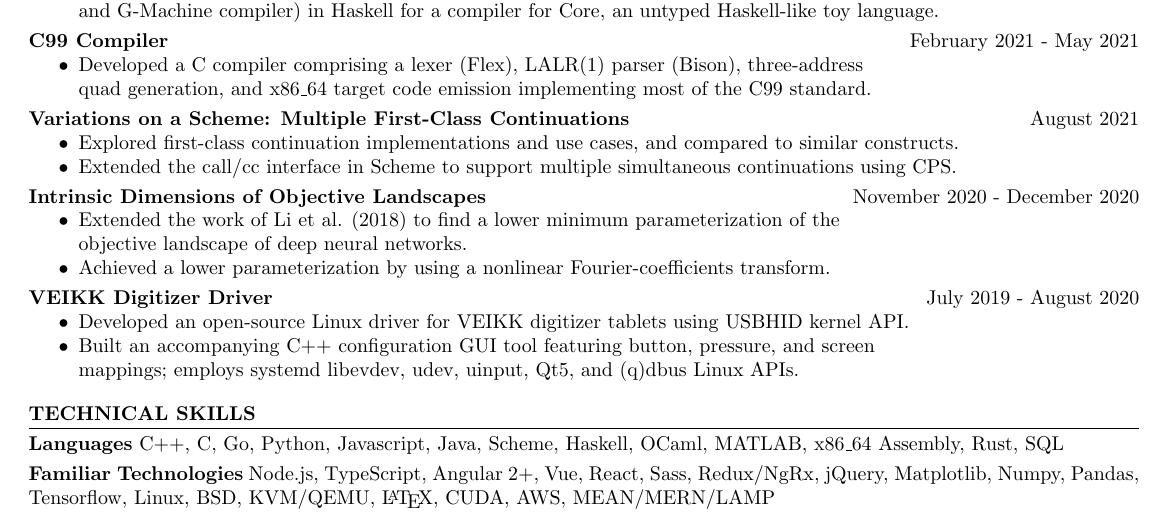
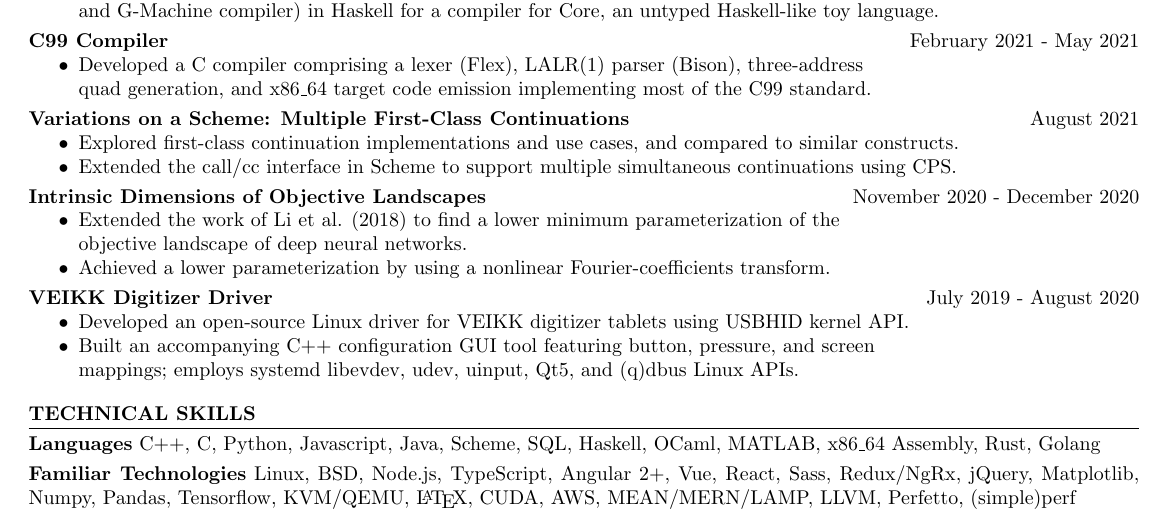
Before and after one commit to jlam55555/resume, a LaTeX CV (resume.tex): part of the page, cut so that both start at the same text. Compiled offline with pdfLaTeX.

Commit message:
Update languages and technologies on resume

```diff
--- a/resume.tex
+++ b/resume.tex
@@ -173,14 +173,12 @@ July 2019 - August 2020
 \textbf{TECHNICAL SKILLS}
 \hr
 
-\textbf{Languages} C++, C, Go, Python, Javascript, Java, Scheme, Haskell, OCaml,
-MATLAB, x86\_64 Assembly, Rust, SQL
+\textbf{Languages} C++, C, Python, Javascript, Java, Scheme, SQL, Haskell, OCaml,
+MATLAB, x86\_64 Assembly, Rust, Golang
 
 \brs
 
-\textbf{Familiar Technologies} Node.js, TypeScript, Angular 2+, Vue, React,
-Sass, Redux/NgRx, jQuery, Matplotlib, Numpy, Pandas, Tensorflow, Linux, BSD,
-KVM/QEMU, \LaTeX, CUDA, AWS, MEAN/MERN/LAMP
+\textbf{Familiar Technologies} Linux, BSD, Node.js, TypeScript, Angular 2+, Vue, React, Sass, Redux/NgRx, jQuery, Matplotlib, Numpy, Pandas, Tensorflow, KVM/QEMU, \LaTeX, CUDA, AWS, MEAN/MERN/LAMP, LLVM, Perfetto, (simple)perf
 
 \end{document}
 
```
Also changed, not shown: resume.pdf.
